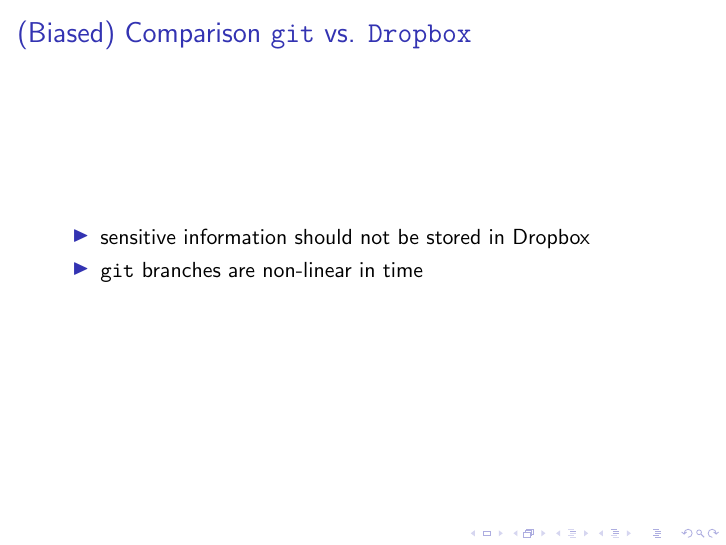
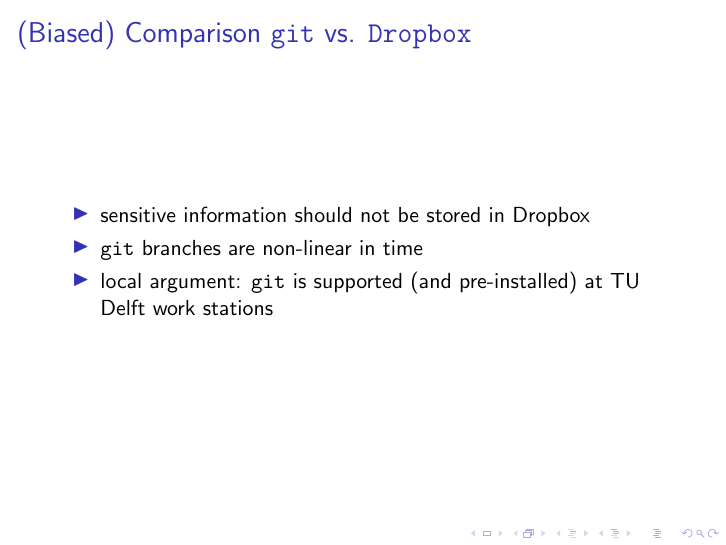
Before and after one commit to projectbanana/projectbanana.github.io, LaTeX slides (presentations/git/git.tex): page 13 of 14. Compiled offline with pdfLaTeX; a LaTeX package or settings file that is missing is left out.

Commit message:
one more argument pro git

```diff
--- a/presentations/git/git.tex
+++ b/presentations/git/git.tex
@@ -118,6 +118,7 @@
 \begin{itemize}
  \item sensitive information should not be stored in Dropbox
  \item \texttt{git} branches are non-linear in time
+ \item local argument: \texttt{git} is supported (and pre-installed) at TU Delft work stations
 \end{itemize}
 \end{frame}
 \begin{frame}
```
